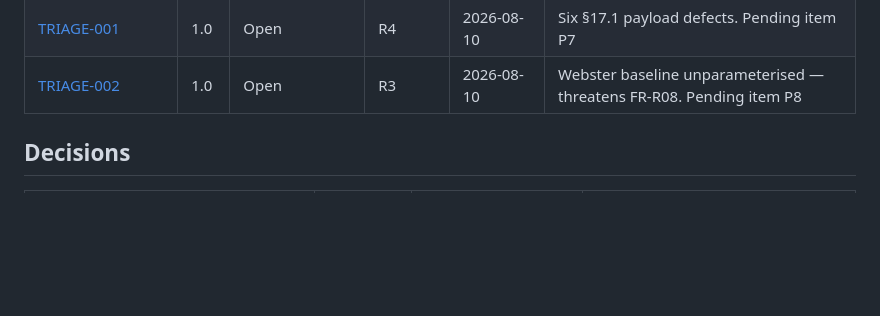
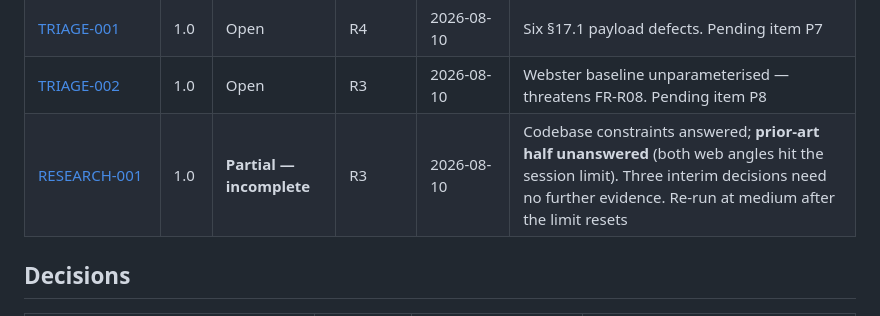
Before and after one commit to Divyansh-9/CNN_VIT_BILSTM_CROSS_ATTENTION_BASED_TRAFFIC_MANAGEMENT_SYSTEM, a Markdown page: docs/DOCUMENT-REGISTER.md, the part around the change. GitHub-like rendering; blank space fills up the shorter version.

Commit message:
docs: partial research report on Webster parameterisation
Run status: INCOMPLETE and labelled as such. Both open-web angles
terminated on the session usage limit and returned zero artifacts, so
the prior-art half of the question - what saturation flow applies to
heterogeneous traffic, and how published RL-TSC work configures its
classical baselines - is unanswered. Strict evidence mode forbids
filling that from memory, so the recommendation is "no clear winner"
with the four search targets that would settle it.

The codebase angle completed and is solid. It yields three decisions
that need no external evidence: clamp Webster's cycle into the 26-186s
window the timing rules imply, resolve the P6 starvation contradiction
before parameterising anything (a long fixed cycle is exactly what
Webster produces, so the baseline sits in the contradictory zone first),
and state explicitly whether the benchmark and the edge fallback are the
same controller.

The adversarial validation and readability-editor passes did not run for
the same reason. Both omissions are recorded in the report rather than
left implicit.

Co-Authored-By: Claude Opus 5 <noreply@anthropic.com>

```diff
--- a/docs/DOCUMENT-REGISTER.md
+++ b/docs/DOCUMENT-REGISTER.md
@@ -41,6 +41,7 @@ changed, and the answer should be a document rather than a recollection.
 | [PROCESS-REVIEW](00-planning/PROCESS-REVIEW.md) | 1.0 | Active | All | 2026-08-10 | 17:1 docs-to-code ratio; five ordered actions for this week. **Stop planning after action 3** |
 | [TRIAGE-001](00-planning/triage/TRIAGE-001-mqtt-payload-schema.md) | 1.0 | Open | R4 | 2026-08-10 | Six §17.1 payload defects. Pending item P7 |
 | [TRIAGE-002](00-planning/triage/TRIAGE-002-webster-parameterisation.md) | 1.0 | Open | R3 | 2026-08-10 | Webster baseline unparameterised — threatens FR-R08. Pending item P8 |
+| [RESEARCH-001](00-planning/research/RESEARCH-001-webster-parameterisation.md) | 1.0 | **Partial — incomplete** | R3 | 2026-08-10 | Codebase constraints answered; **prior-art half unanswered** (both web angles hit the session limit). Three interim decisions need no further evidence. Re-run at medium after the limit resets |
 
 ## Decisions
 
```
Also changed, not shown: 1 other file.
